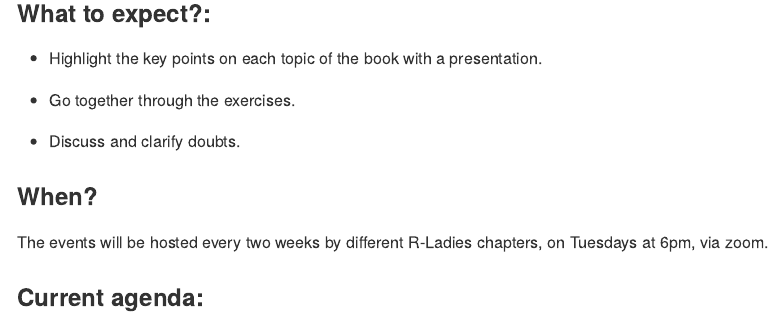
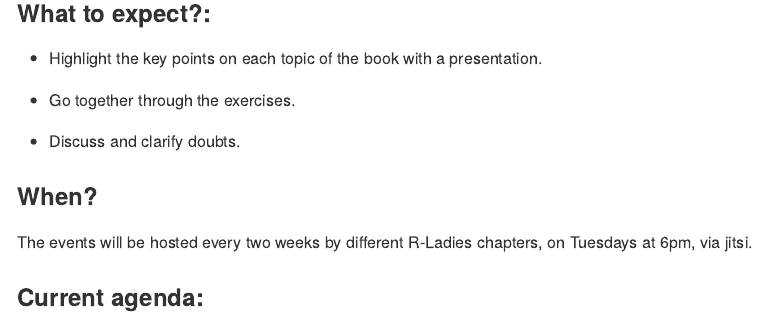
Before and after one commit to rladiesnl/book_club, an R Markdown document (README.Rmd): the page in a window 1100 px wide, from 180 px down. The pictures show the output file README.md that the author committed with the source, drawn offline in the style of GitHub.

Commit message:
change zoom to jitsi

```diff
--- a/README.Rmd
+++ b/README.Rmd
@@ -35,7 +35,7 @@ We are very excited to start with the book [**Advanced R**](https://adv-r.hadley
 
 ### When?
 
-The events will be hosted every two weeks by different R-Ladies chapters, on Tuesdays at 6pm, via zoom.
+The events will be hosted every two weeks by different R-Ladies chapters, on Tuesdays at 6pm, via jitsi.
 
 ### Current agenda:
 
```
Also changed, not shown: index.Rmd (+1 -1 lines), README.md.
